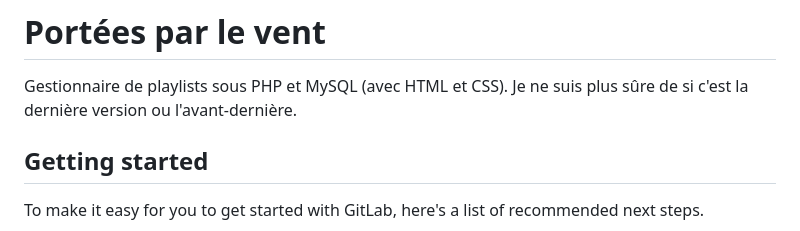
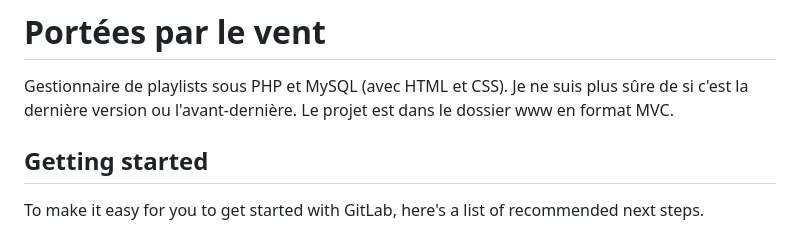
Before and after one commit to EnnyTiss/GESTIONNAIRE-PLAYLISTS-WEB-, a Markdown page: README.md, the part around the change. Rendered like a GitHub page.

Commit message:
Projet dans le dossier www en format MVC

```diff
--- a/README.md
+++ b/README.md
@@ -1,6 +1,7 @@
 # Portées par le vent
 
 Gestionnaire de playlists sous PHP et MySQL (avec HTML et CSS). Je ne suis plus sûre de si c'est la dernière version ou l'avant-dernière.
+Le projet est dans le dossier www en format MVC.
 
 
 
```
